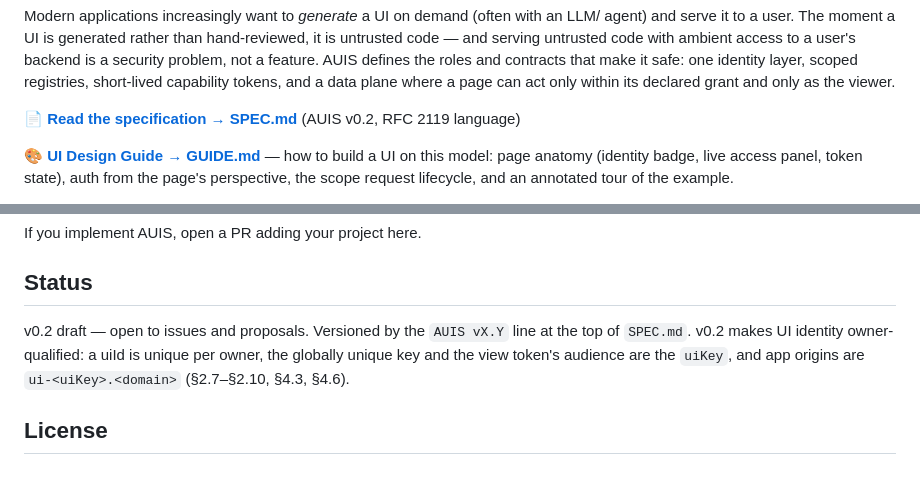
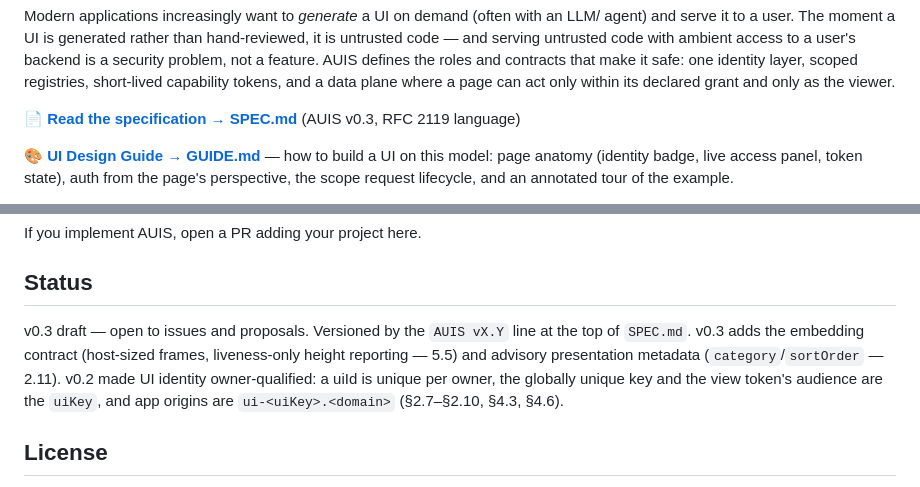
Before and after one commit to langmartai/agentic-ui-spec, a Markdown page: README.md, 2 parts joined by grey strips. Rendered like a GitHub page.

```diff
--- a/README.md
+++ b/README.md
@@ -29,7 +29,7 @@ a security problem, not a feature. AUIS defines the roles and contracts that mak
 one identity layer, scoped registries, short-lived capability tokens, and a data plane
 where a page can act only within its declared grant and only as the viewer.
 
-📄 **[Read the specification → SPEC.md](SPEC.md)** (AUIS v0.2, RFC 2119 language)
+📄 **[Read the specification → SPEC.md](SPEC.md)** (AUIS v0.3, RFC 2119 language)
 
 🎨 **[UI Design Guide → GUIDE.md](GUIDE.md)** — how to build a UI on this model: page
 anatomy (identity badge, live access panel, token state), auth from the page's
@@ -141,8 +141,10 @@ If you implement AUIS, open a PR adding your project here.
 
 ## Status
 
-v0.2 draft — open to issues and proposals. Versioned by the `AUIS vX.Y` line at the top
-of `SPEC.md`. v0.2 makes UI identity owner-qualified: a uiId is unique per owner, the
+v0.3 draft — open to issues and proposals. Versioned by the `AUIS vX.Y` line at the top
+of `SPEC.md`. v0.3 adds the embedding contract (host-sized frames, liveness-only height
+reporting — 5.5) and advisory presentation metadata (`category`/`sortOrder` — 2.11).
+v0.2 made UI identity owner-qualified: a uiId is unique per owner, the
 globally unique key and the view token's audience are the `uiKey`, and app origins are
 `ui-<uiKey>.<domain>` (§2.7–§2.10, §4.3, §4.6).
 
```
Also changed, not shown: GUIDE.md (+25 -0 lines), SPEC.md (+22 -1 lines).
